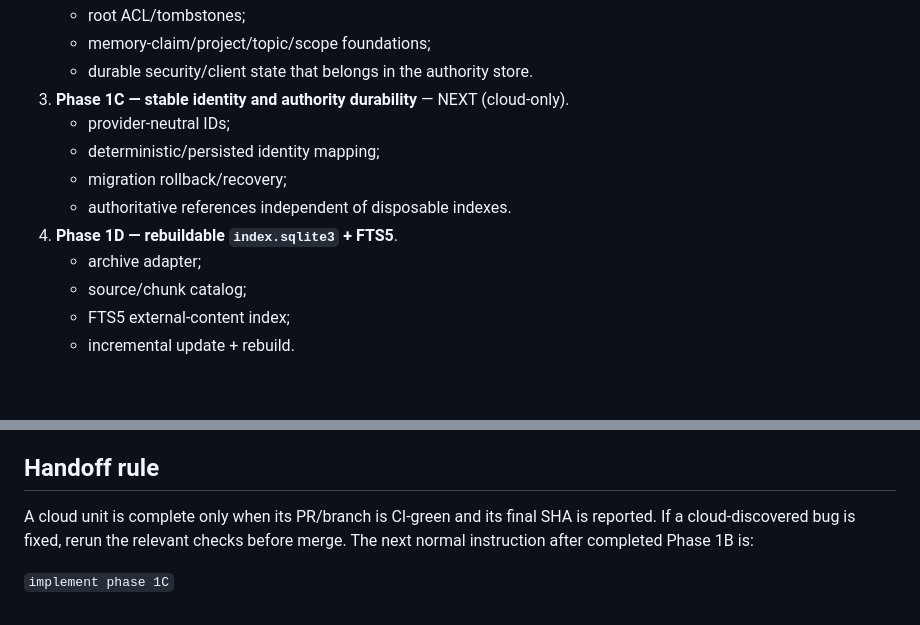
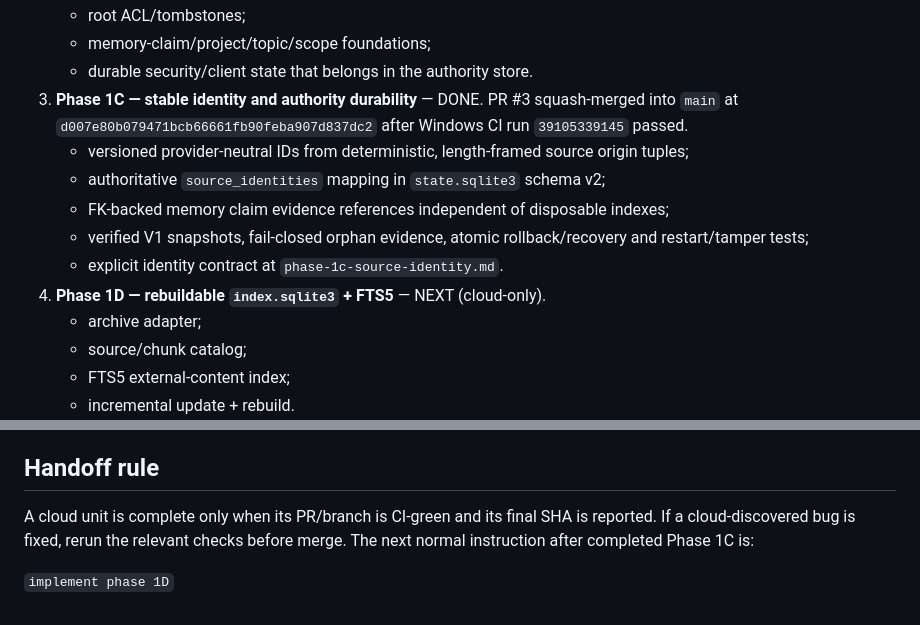
Before and after one commit to KaisAbiyyi/mind-place, a Markdown page: docs/implementation-plan/CURRENT-PHASE.md, 2 parts joined by grey strips. Rendered like a GitHub page; blank space fills up the shorter version.

Commit message:
docs(phase): hand off green Phase 1C and advance to 1D

```diff
--- a/docs/implementation-plan/CURRENT-PHASE.md
+++ b/docs/implementation-plan/CURRENT-PHASE.md
@@ -27,12 +27,13 @@ Current execution order after the security-first reprioritization:
    - root ACL/tombstones;
    - memory-claim/project/topic/scope foundations;
    - durable security/client state that belongs in the authority store.
-3. **Phase 1C — stable identity and authority durability** — NEXT (cloud-only).
-   - provider-neutral IDs;
-   - deterministic/persisted identity mapping;
-   - migration rollback/recovery;
-   - authoritative references independent of disposable indexes.
-4. **Phase 1D — rebuildable `index.sqlite3` + FTS5**.
+3. **Phase 1C — stable identity and authority durability** — DONE. PR #3 squash-merged into `main` at `d007e80b079471bcb66661fb90feba907d837dc2` after Windows CI run `39105339145` passed.
+   - versioned provider-neutral IDs from deterministic, length-framed source origin tuples;
+   - authoritative `source_identities` mapping in `state.sqlite3` schema v2;
+   - FK-backed memory claim evidence references independent of disposable indexes;
+   - verified V1 snapshots, fail-closed orphan evidence, atomic rollback/recovery and restart/tamper tests;
+   - explicit identity contract at `phase-1c-source-identity.md`.
+4. **Phase 1D — rebuildable `index.sqlite3` + FTS5** — NEXT (cloud-only).
    - archive adapter;
    - source/chunk catalog;
    - FTS5 external-content index;
@@ -58,6 +59,6 @@ Do not weaken Phase 1A to fake those later guarantees. UI/documentation must sta
 
 ## Handoff rule
 
-A cloud unit is complete only when its PR/branch is CI-green and its final SHA is reported. If a cloud-discovered bug is fixed, rerun the relevant checks before merge. The next normal instruction after completed Phase 1B is:
+A cloud unit is complete only when its PR/branch is CI-green and its final SHA is reported. If a cloud-discovered bug is fixed, rerun the relevant checks before merge. The next normal instruction after completed Phase 1C is:
 
-`implement phase 1C`
+`implement phase 1D`
```
